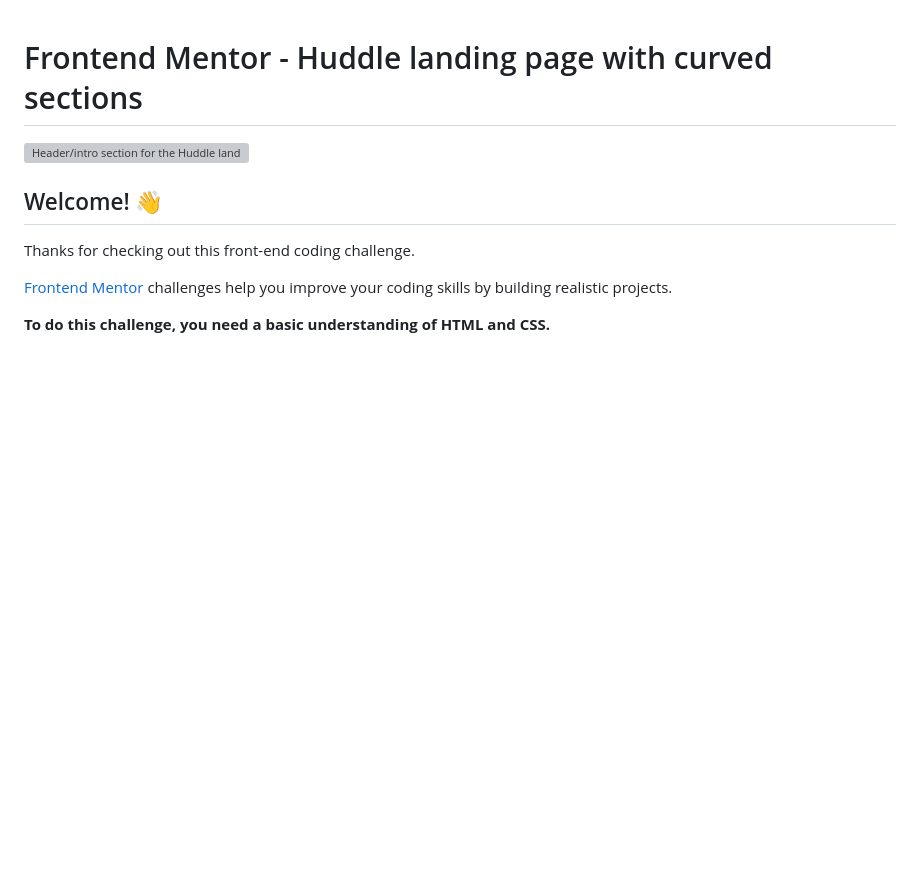
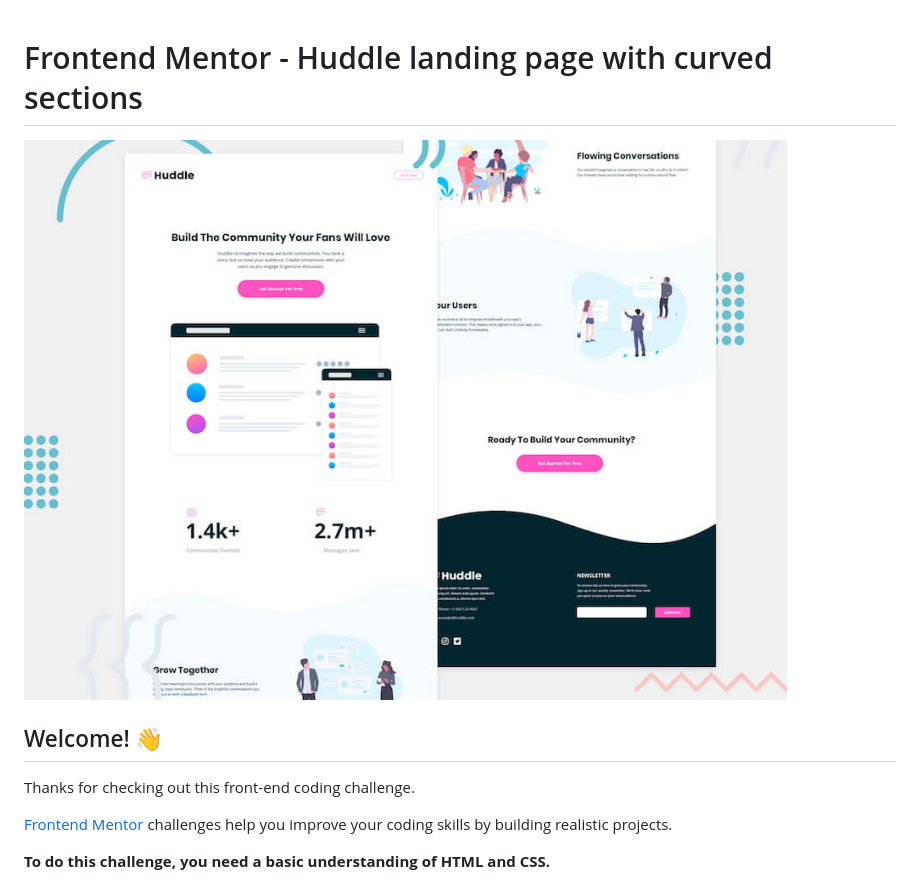
Before and after one commit to ubaidaa-oss/Huddle-landing-App, a Markdown page: README.md, the part around the change. Drawn GitHub-style; blank space fills up the shorter version; grey boxes are pictures that could not be loaded.

```diff
--- a/README.md
+++ b/README.md
@@ -1,6 +1,6 @@
 # Frontend Mentor - Huddle landing page with curved sections
 
-![Header/intro section for the Huddle landing page with curved sections](./design/desktop-preview.jpg)
+![Header/intro section for the Huddle landing page with curved sections](https://github.com/ubaidaa-oss/Huddle-landing-App/blob/main/assets/design/desktop-preview.jpg?raw=true)
 
 ## Welcome! 👋
 
```
